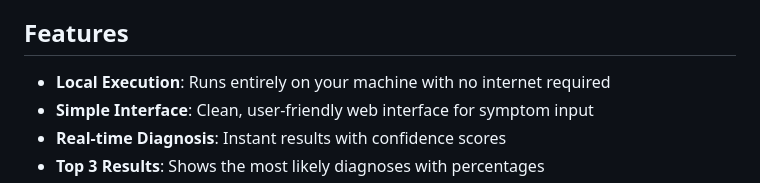
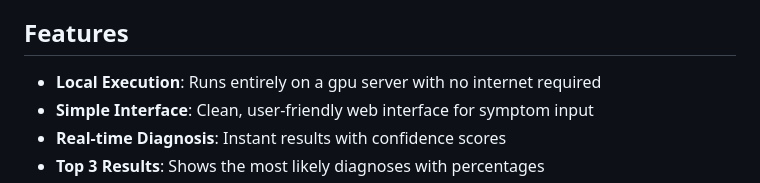
Before and after one commit to org4rn1cll-droid/ai-demo-website, a Markdown page: README.md, the part around the change. Drawn GitHub-style.

Commit message:
Update README to specify GPU server for execution

```diff
--- a/README.md
+++ b/README.md
@@ -10,7 +10,7 @@ https://superficial-purposely-cherrie.ngrok-free.dev/
 
 ## Features
 
-- **Local Execution**: Runs entirely on your machine with no internet required
+- **Local Execution**: Runs entirely on a gpu server with no internet required
 - **Simple Interface**: Clean, user-friendly web interface for symptom input
 - **Real-time Diagnosis**: Instant results with confidence scores
 - **Top 3 Results**: Shows the most likely diagnoses with percentages
```
